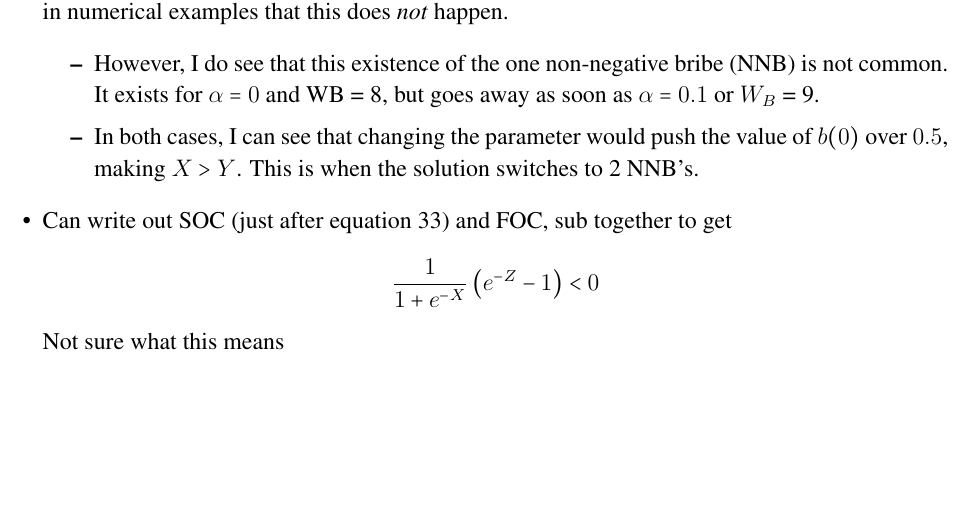
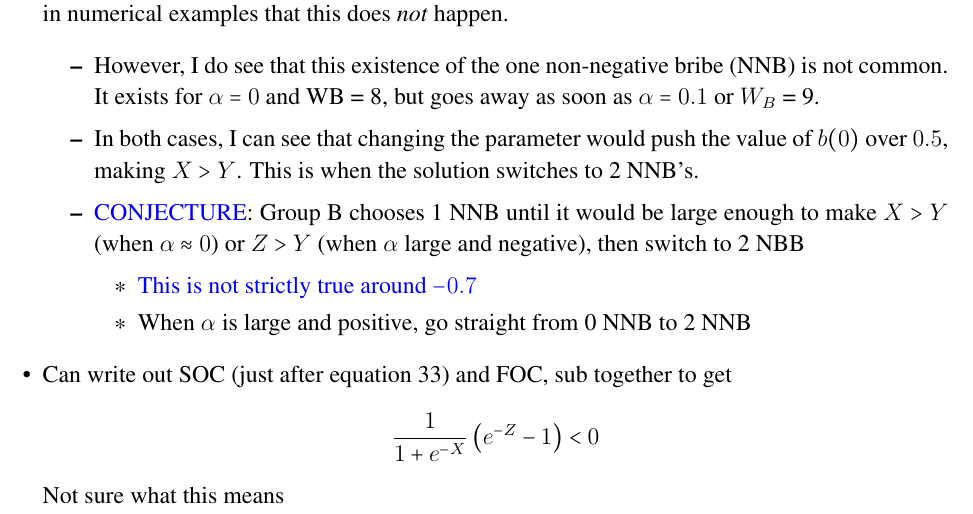
Before and after one commit to JorgeValde/political-uncertainty, a LaTeX document (GS-extension.tex): part of page 19 of 24, cut so that both start at the same text, the shorter picture padded with empty space. Compiled offline with pdfLaTeX.

Commit message:
add conjecture for what drives case of 1 NNB

```diff
--- a/GS-extension.tex
+++ b/GS-extension.tex
@@ -760,6 +760,11 @@ Evaluating the constraint terms:\\
 			\begin{itemize}
 				\item However, I do see that this existence of the one non-negative bribe (NNB) is not common. It exists for $\al = 0$ and WB = 8, but goes away as soon as $\al = 0.1$ or $W_B$ = 9.
 				\item In both cases, I can see that changing the parameter would push the value of $b(0)$ over $0.5$, making $X > Y$. This is when the solution switches to 2 NNB's.
+				\item {\color{blue} CONJECTURE}: Group B chooses 1 NNB until it would be large enough to make $X > Y$ (when $\al \approx 0$) or $Z > Y$ (when $\al$ large and negative), then switch to 2 NBB
+					\begin{itemize}
+						\item {\color{blue} This is not strictly true around $-0.7$}
+						\item When $\al$ is large and positive, go straight from 0 NNB to 2 NNB
+					\end{itemize}
 			\end{itemize}
 		\item Can write out SOC (just after equation 33) and FOC, sub together to get
 			\[
```
Also changed, not shown: GS-extension.pdf.
